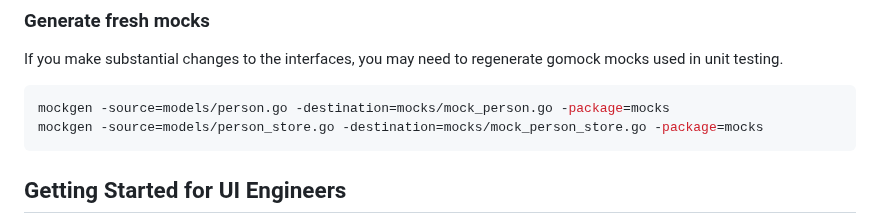
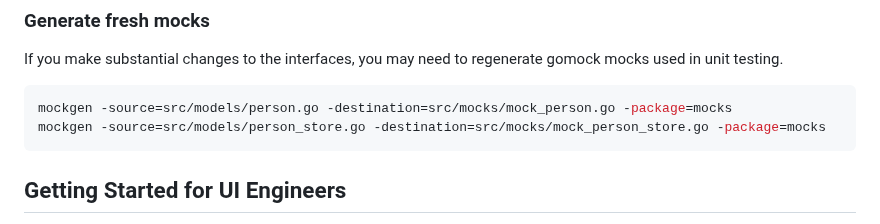
Before and after one commit to agile-learning-institute/mentorHub-person-api, a Markdown page: README.md, the part around the change. Drawn GitHub-style.

Commit message:
fixing refs in readme

````diff
--- a/README.md
+++ b/README.md
@@ -59,8 +59,8 @@ go run main.go
 If you make substantial changes to the interfaces, you may need to regenerate gomock mocks used in unit testing.
 
 ```bash
-mockgen -source=models/person.go -destination=mocks/mock_person.go -package=mocks
-mockgen -source=models/person_store.go -destination=mocks/mock_person_store.go -package=mocks
+mockgen -source=src/models/person.go -destination=src/mocks/mock_person.go -package=mocks
+mockgen -source=src/models/person_store.go -destination=src/mocks/mock_person_store.go -package=mocks
 ```
 
 ## Getting Started for UI Engineers
````
